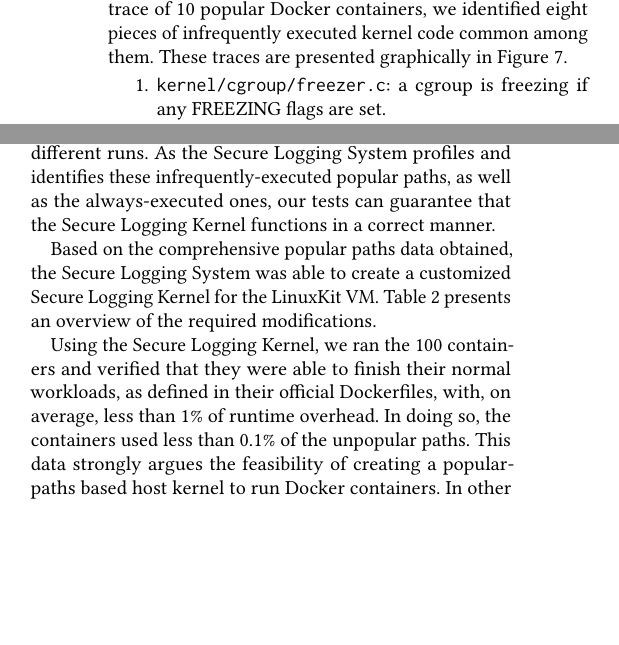
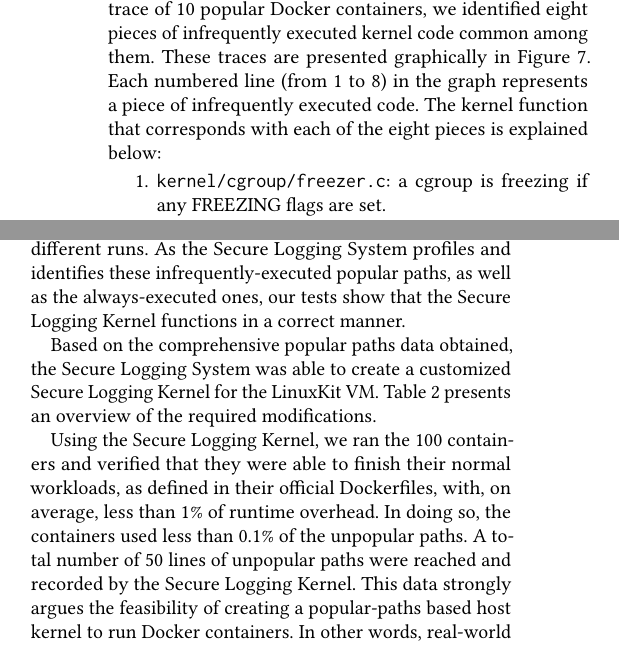
Before and after one commit to detectivelyw/lind-linuxkit-paper, a LaTeX paper (paper.tex, which reads evaluation.tex): two parts of the columns of page 7 of 13, joined at a grey line, cut so that both start at the same text, the shorter picture padded with empty space. Compiled offline with pdfLaTeX.

Commit message:
updated the Evaluation section, based on Brendan's feedback.

```diff
--- a/evaluation.tex
+++ b/evaluation.tex
@@ -97,6 +97,8 @@ we also discovered certain lines of kernel code that showed up sporadically.
 For these lines, we looked at what activities they performed, and how common they were across different containers.
 In our analysis of the kernel trace of 10 popular Docker containers, we identified eight pieces of infrequently executed kernel code common among them.
 These traces are presented graphically in Figure \ref{fig:cdf-marked}.
+Each numbered line (from 1 to 8) in the graph represents a piece of infrequently executed code.
+The kernel function that corresponds with each of the eight pieces is explained below:
 \begin{enumerate}
 	\item \verb|kernel/cgroup/freezer.c|: a cgroup is freezing if any FREEZING flags are set.
 	\item \verb|kernel/locking/rwsem-xadd.c|: waiting for a write lock to be granted.
@@ -117,7 +119,7 @@ What this analysis tells us is that this infrequently used code performs essenti
 despite the fact that they are infrequently execute.
 On closer examination, we learn they are not always executed during each run because they are race-condition related code that depend on locks, and system conditions may vary during different runs.
 As the Secure Logging System profiles and identifies these infrequently-executed popular paths, as well as the always-executed ones,
-our tests can guarantee that the Secure Logging Kernel functions in a correct manner.
+our tests show that the Secure Logging Kernel functions in a correct manner.
 
 Based on the comprehensive popular paths data obtained, the Secure Logging System was able to create a customized Secure Logging Kernel for the LinuxKit VM.
 Table \ref{tab:kernel_instrumentation} presents an overview of the required modifications.
@@ -157,6 +159,7 @@ Table \ref{tab:kernel_instrumentation} presents an overview of the required modi
 Using  the Secure Logging Kernel, we ran the 100 containers and verified that they were able to finish their normal workloads,
 as defined in their official Dockerfiles, with, on average, less than 1\% of runtime overhead.
 In doing so, the containers used less than 0.1\% of the unpopular paths.
+A total number of 50 lines of unpopular paths were reached and recorded by the Secure Logging Kernel.
 This data strongly argues the feasibility of creating a popular-paths based host kernel to run Docker containers.
 In other words, real-world containers can run on only the popular paths in most (>99.9\%) cases.
 
```
Also changed, not shown: paper.pdf, evaluation.tex (5 more changed lines), 2 other files.
